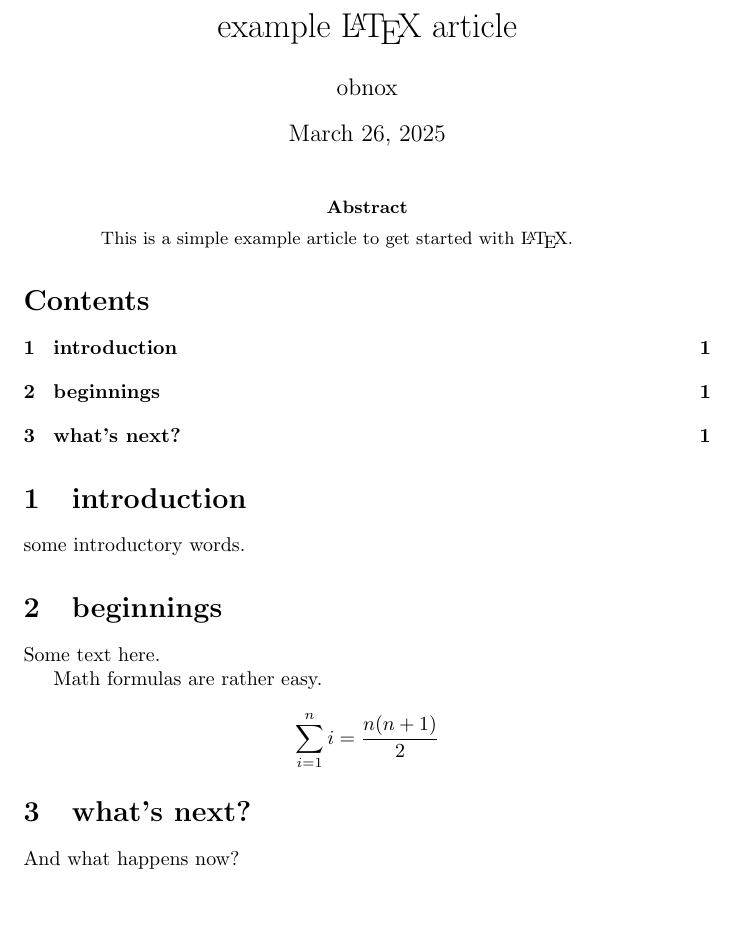
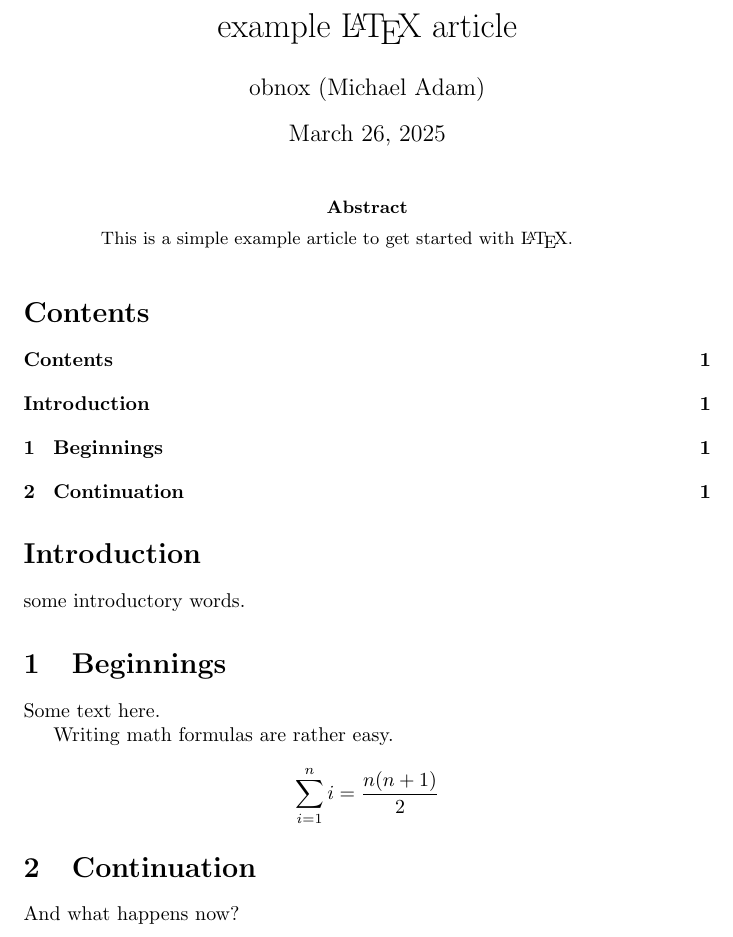
Before and after one commit to obnoxxx/latex-doc-example, a LaTeX paper (doc.tex): part of the page, cut so that both start at the same text, the shorter picture padded with empty space. Compiled offline with pdfLaTeX.

Commit message:
some doc updates (toc etc)
Signed-off-by: Michael Adam <obnox@samba.org>

```diff
--- a/doc.tex
+++ b/doc.tex
@@ -2,7 +2,7 @@
 \usepackage{amsmath}
 
 \title{example {\LaTeX} article}
-\author{obnox}
+\author{obnox (Michael Adam)}
 
 \begin{document}
 \maketitle
@@ -12,26 +12,25 @@
 
 \end{abstract}
 
+\addcontentsline{toc}{section}{Contents}
 \tableofcontents
 
-
-\section{introduction}
+\addcontentsline{toc}{section}{Introduction}
+\section*{Introduction}
 
 some introductory words.
 
-\section{beginnings}
-
-
+\section{Beginnings}
 
 Some text here.
 
 
-Math formulas are rather easy.
+Writing math formulas are rather easy.
 
 
 \[ \sum_{i=1}^{n}i = \frac{n(n+1)}{2} \]
 
-\section{what's next?}
+\section{Continuation}
 
 And what happens now?
 
```
